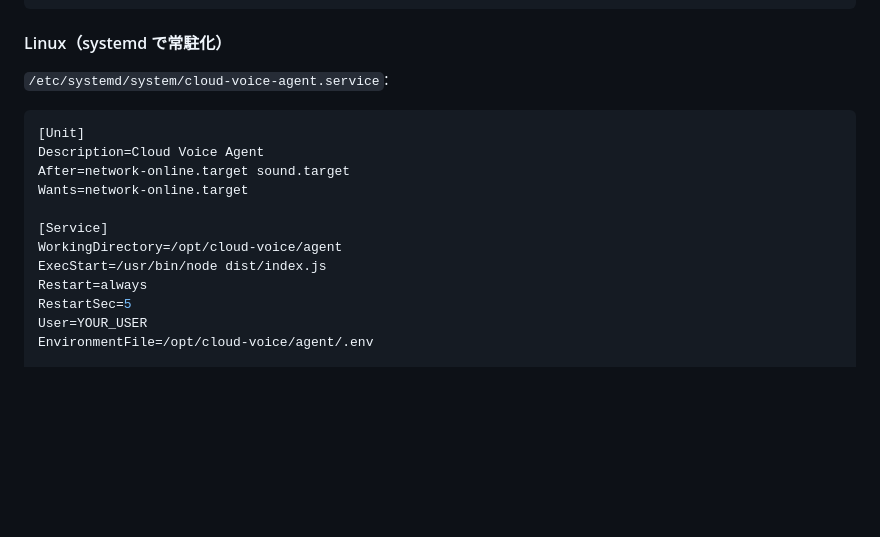
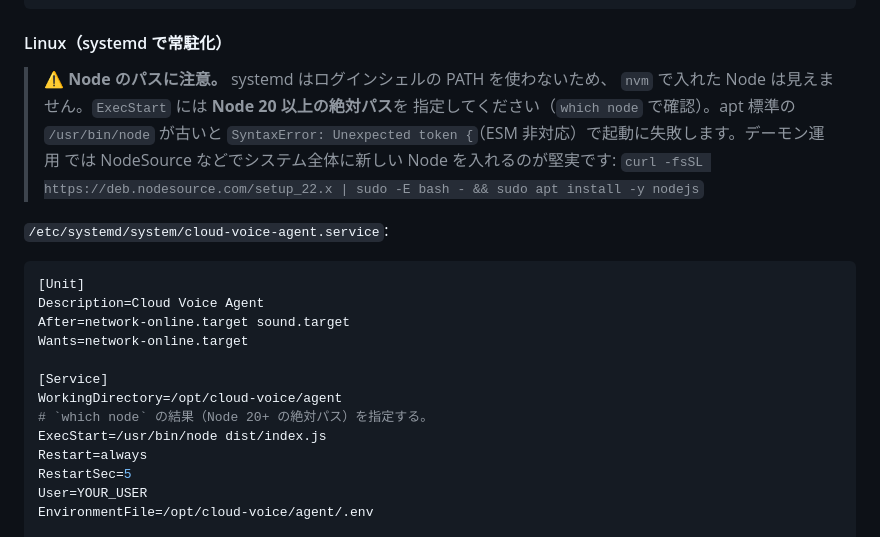
Before and after one commit to okmtdev/cloud-voice, a Markdown page: README.md, the part around the change. Drawn GitHub-style; blank space fills up the shorter version.

Commit message:
docs: warn that systemd needs an absolute path to a modern Node
systemd doesn't use the login shell PATH, so an nvm-installed Node isn't
found and the unit falls back to an old /usr/bin/node that can't run ESM
("SyntaxError: Unexpected token {"). Document using `which node` for the
ExecStart absolute path, or installing Node system-wide via NodeSource.

Co-Authored-By: Claude Opus 4.8 <noreply@anthropic.com>
Claude-Session: https://claude.ai/code/session_011jwceXNpwq4oDG8kHtC61W

````diff
--- a/README.md
+++ b/README.md
@@ -291,6 +291,13 @@ node dist/index.js --list-devices  # 出力デバイス id を確認
 
 #### Linux（systemd で常駐化）
 
+> ⚠️ **Node のパスに注意。** systemd はログインシェルの PATH を使わないため、
+> `nvm` で入れた Node は見えません。`ExecStart` には **Node 20 以上の絶対パス**を
+> 指定してください（`which node` で確認）。apt 標準の `/usr/bin/node` が古いと
+> `SyntaxError: Unexpected token {`（ESM 非対応）で起動に失敗します。デーモン運用
+> では NodeSource などでシステム全体に新しい Node を入れるのが堅実です:
+> `curl -fsSL https://deb.nodesource.com/setup_22.x | sudo -E bash - && sudo apt install -y nodejs`
+
 `/etc/systemd/system/cloud-voice-agent.service`:
 
 ```ini
@@ -301,6 +308,7 @@ Wants=network-online.target
 
 [Service]
 WorkingDirectory=/opt/cloud-voice/agent
+# `which node` の結果（Node 20+ の絶対パス）を指定する。
 ExecStart=/usr/bin/node dist/index.js
 Restart=always
 RestartSec=5
````
